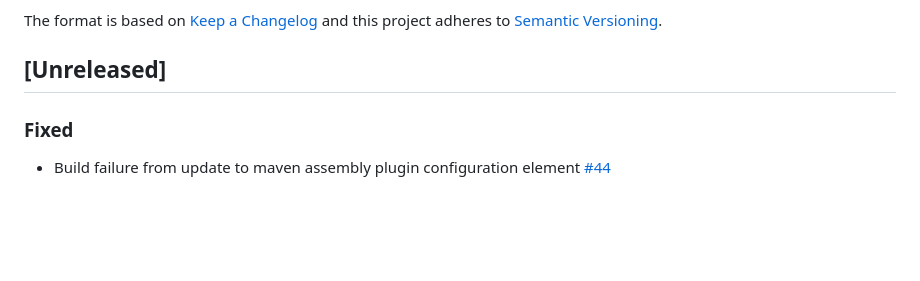
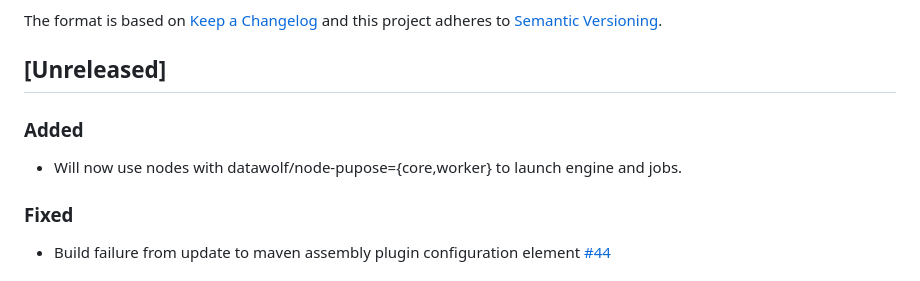
Before and after one commit to ncsa/datawolf, a Markdown page: CHANGELOG.md, the part around the change. Drawn GitHub-style; blank space fills up the shorter version.

Commit message:
update changelog

```diff
--- a/CHANGELOG.md
+++ b/CHANGELOG.md
@@ -5,6 +5,9 @@ The format is based on [Keep a Changelog](http://keepachangelog.com/)
 and this project adheres to [Semantic Versioning](http://semver.org/).
 
 ## [Unreleased]
+
+### Added
+- Will now use nodes with datawolf/node-pupose={core,worker} to launch engine and jobs.
 
 ### Fixed
 - Build failure from update to maven assembly plugin configuration element [#44](https://github.com/ncsa/datawolf/issues/44)
```
